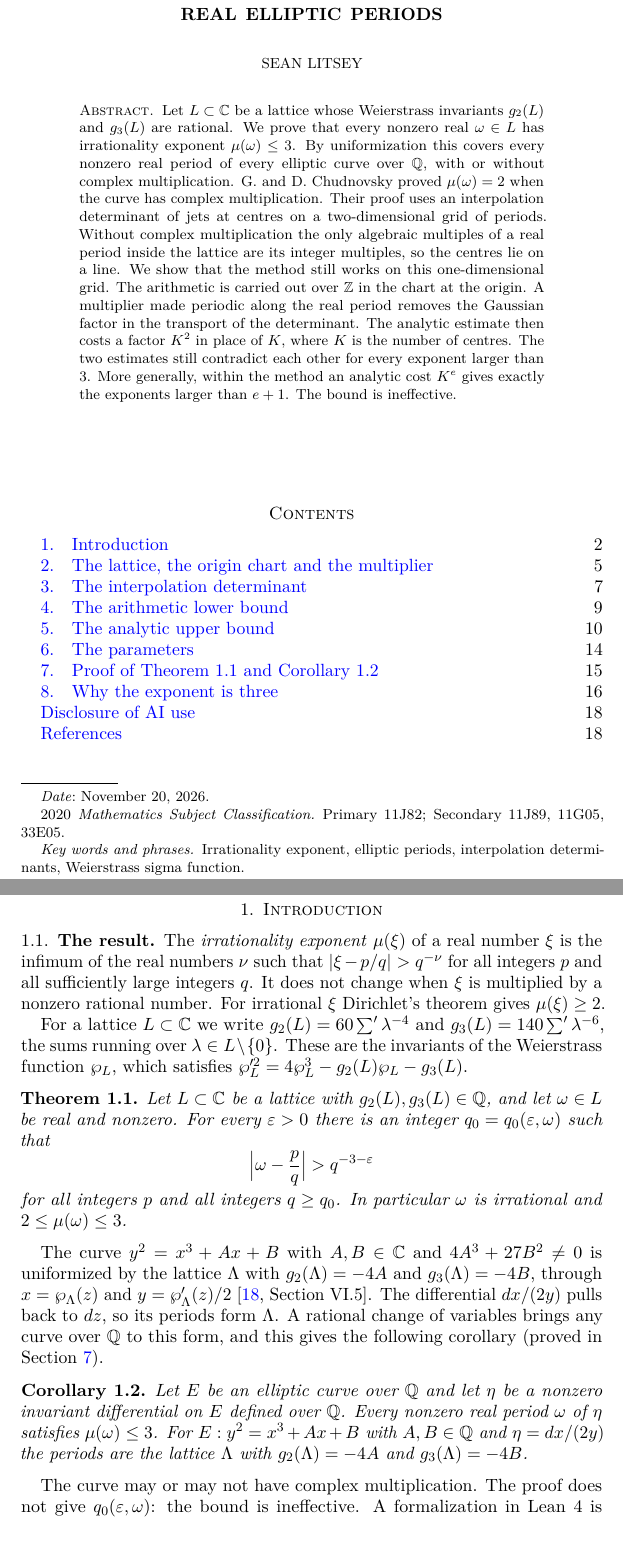
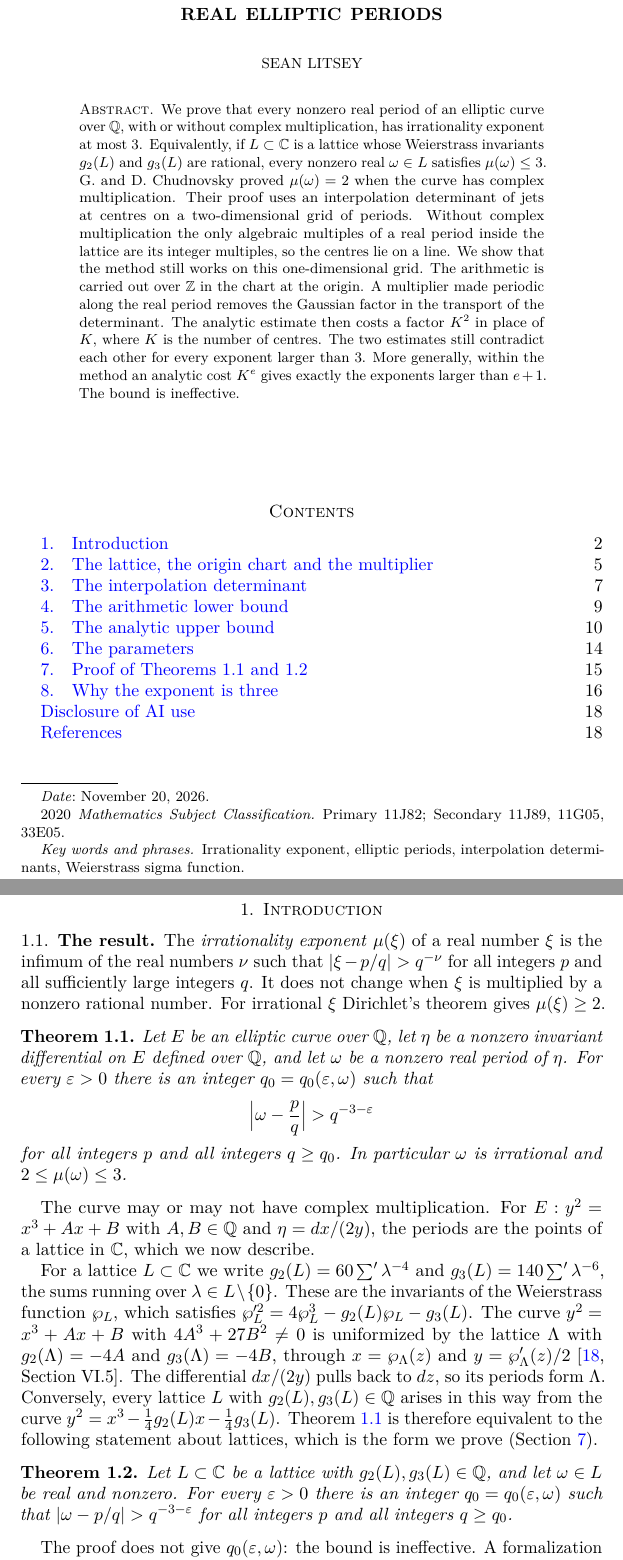
Before and after one commit to slitsey/elliptic-periods-irrationality, a LaTeX paper (paper/elliptic-periods-hexagon.tex): two parts of pages 1 and 2 of 19, joined at a grey line, cut so that both start at the same text, the shorter picture padded with empty space. Compiled offline with pdfLaTeX.

Commit message:
Headline the theorem for elliptic curves; lattice form stated as equivalent
Co-Authored-By: Claude Opus 5.5 <noreply@anthropic.com>

```diff
--- a/paper/elliptic-periods-hexagon.tex
+++ b/paper/elliptic-periods-hexagon.tex
@@ -52,9 +52,10 @@
 \keywords{Irrationality exponent, elliptic periods, interpolation determinants, Weierstrass sigma function}
 
 \begin{abstract}
-Let $L\subset\C$ be a lattice whose Weierstrass invariants $g_2(L)$ and $g_3(L)$ are rational. We prove that every
-nonzero real $\omega\in L$ has irrationality exponent $\mu(\omega)\le3$. By uniformization this covers every
-nonzero real period of every elliptic curve over $\Q$, with or without complex multiplication. G.~and
+We prove that every nonzero real period of an elliptic curve over $\Q$, with or without complex
+multiplication, has irrationality exponent at most $3$. Equivalently, if $L\subset\C$ is a lattice whose
+Weierstrass invariants $g_2(L)$ and $g_3(L)$ are rational, every nonzero real $\omega\in L$ satisfies
+$\mu(\omega)\le3$. G.~and
 D.~Chudnovsky proved $\mu(\omega)=2$ when the curve has complex multiplication. Their proof uses an
 interpolation determinant of jets at centres on a two-dimensional grid of periods. Without complex
 multiplication the only algebraic multiples of a real period inside the lattice are its integer multiples, so
@@ -78,13 +79,10 @@ that $|\xi-p/q|>q^{-\nu}$ for all integers $p$ and all sufficiently large intege
 $\xi$ is multiplied by a nonzero rational number. For irrational $\xi$ Dirichlet's theorem gives
 $\mu(\xi)\ge2$.
 
-For a lattice $L\subset\C$ we write $g_2(L)=60\sum'\lambda^{-4}$ and $g_3(L)=140\sum'\lambda^{-6}$, the sums
-running over $\lambda\in L\setminus\{0\}$. These are the invariants of the Weierstrass function $\wp_L$, which
-satisfies $\wp_L'^2=4\wp_L^3-g_2(L)\wp_L-g_3(L)$.
-
-\begin{theorem}\label{thm:main}
-Let $L\subset\C$ be a lattice with $g_2(L),g_3(L)\in\Q$, and let $\omega\in L$ be real and nonzero. For every
-$\varepsilon>0$ there is an integer $q_0=q_0(\varepsilon,\omega)$ such that
+\begin{theorem}\label{cor:curve}
+Let $E$ be an elliptic curve over $\Q$, let $\eta$ be a nonzero invariant differential on $E$ defined over $\Q$,
+and let $\omega$ be a nonzero real period of $\eta$. For every $\varepsilon>0$ there is an integer
+$q_0=q_0(\varepsilon,\omega)$ such that
 \[
  \Bigl|\omega-\frac pq\Bigr|>q^{-3-\varepsilon}
 \]
@@ -92,20 +90,25 @@ for all integers $p$ and all integers $q\ge q_0$. In particular $\omega$ is irra
 $2\le\mu(\omega)\le3$.
 \end{theorem}
 
-The curve $y^2=x^3+Ax+B$ with $A,B\in\C$ and $4A^3+27B^2\ne0$ is uniformized by the lattice $\Lambda$ with
-$g_2(\Lambda)=-4A$ and $g_3(\Lambda)=-4B$, through $x=\wp_\Lambda(z)$ and $y=\wp_\Lambda'(z)/2$
-\cite[Section~VI.5]{Silverman09}. The differential $dx/(2y)$ pulls back to $dz$, so its periods form
-$\Lambda$. A rational change of variables brings any curve over $\Q$ to this form, and this gives the following
-corollary (proved in Section~\ref{sec:proof}).
+The curve may or may not have complex multiplication. For $E:y^2=x^3+Ax+B$ with $A,B\in\Q$ and $\eta=dx/(2y)$,
+the periods are the points of a lattice in $\C$, which we now describe.
 
-\begin{corollary}\label{cor:curve}
-Let $E$ be an elliptic curve over $\Q$ and let $\eta$ be a nonzero invariant differential on $E$ defined over
-$\Q$. Every nonzero real period $\omega$ of $\eta$ satisfies $\mu(\omega)\le3$. For $E:y^2=x^3+Ax+B$ with
-$A,B\in\Q$ and $\eta=dx/(2y)$ the periods are the lattice $\Lambda$ with $g_2(\Lambda)=-4A$ and
-$g_3(\Lambda)=-4B$.
-\end{corollary}
+For a lattice $L\subset\C$ we write $g_2(L)=60\sum'\lambda^{-4}$ and $g_3(L)=140\sum'\lambda^{-6}$, the sums
+running over $\lambda\in L\setminus\{0\}$. These are the invariants of the Weierstrass function $\wp_L$, which
+satisfies $\wp_L'^2=4\wp_L^3-g_2(L)\wp_L-g_3(L)$. The curve $y^2=x^3+Ax+B$ with $4A^3+27B^2\ne0$ is uniformized
+by the lattice $\Lambda$ with $g_2(\Lambda)=-4A$ and $g_3(\Lambda)=-4B$, through $x=\wp_\Lambda(z)$ and
+$y=\wp_\Lambda'(z)/2$ \cite[Section~VI.5]{Silverman09}. The differential $dx/(2y)$ pulls back to $dz$, so its
+periods form $\Lambda$. Conversely, every lattice $L$ with $g_2(L),g_3(L)\in\Q$ arises in this way from the curve
+$y^2=x^3-\tfrac14g_2(L)x-\tfrac14g_3(L)$. Theorem~\ref{cor:curve} is therefore equivalent to the following
+statement about lattices, which is the form we prove (Section~\ref{sec:proof}).
 
-The curve may or may not have complex multiplication. The proof does not give $q_0(\varepsilon,\omega)$: the
+\begin{theorem}\label{thm:main}
+Let $L\subset\C$ be a lattice with $g_2(L),g_3(L)\in\Q$, and let $\omega\in L$ be real and nonzero. For every
+$\varepsilon>0$ there is an integer $q_0=q_0(\varepsilon,\omega)$ such that
+$|\omega-p/q|>q^{-3-\varepsilon}$ for all integers $p$ and all integers $q\ge q_0$.
+\end{theorem}
+
+The proof does not give $q_0(\varepsilon,\omega)$: the
 bound is ineffective. A formalization in Lean~4 is intended to follow. The use of AI in this work is disclosed at
 the end of the paper.
 
```
Also changed, not shown: paper/elliptic-periods.tex (+28 -25 lines), README.md, paper/elliptic-periods.pdf, paper/elliptic-periods-hexagon.tex (6 more changed lines).
